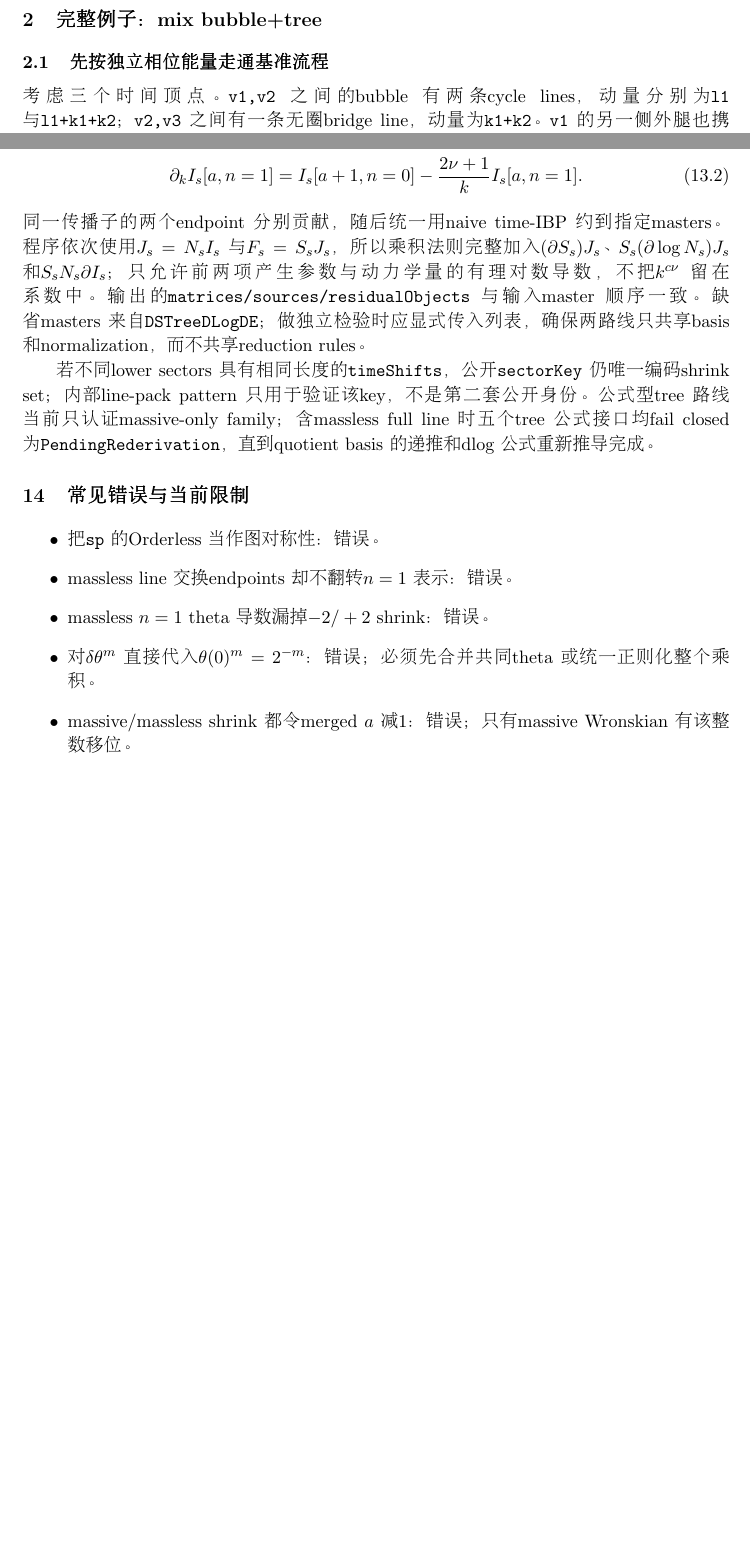
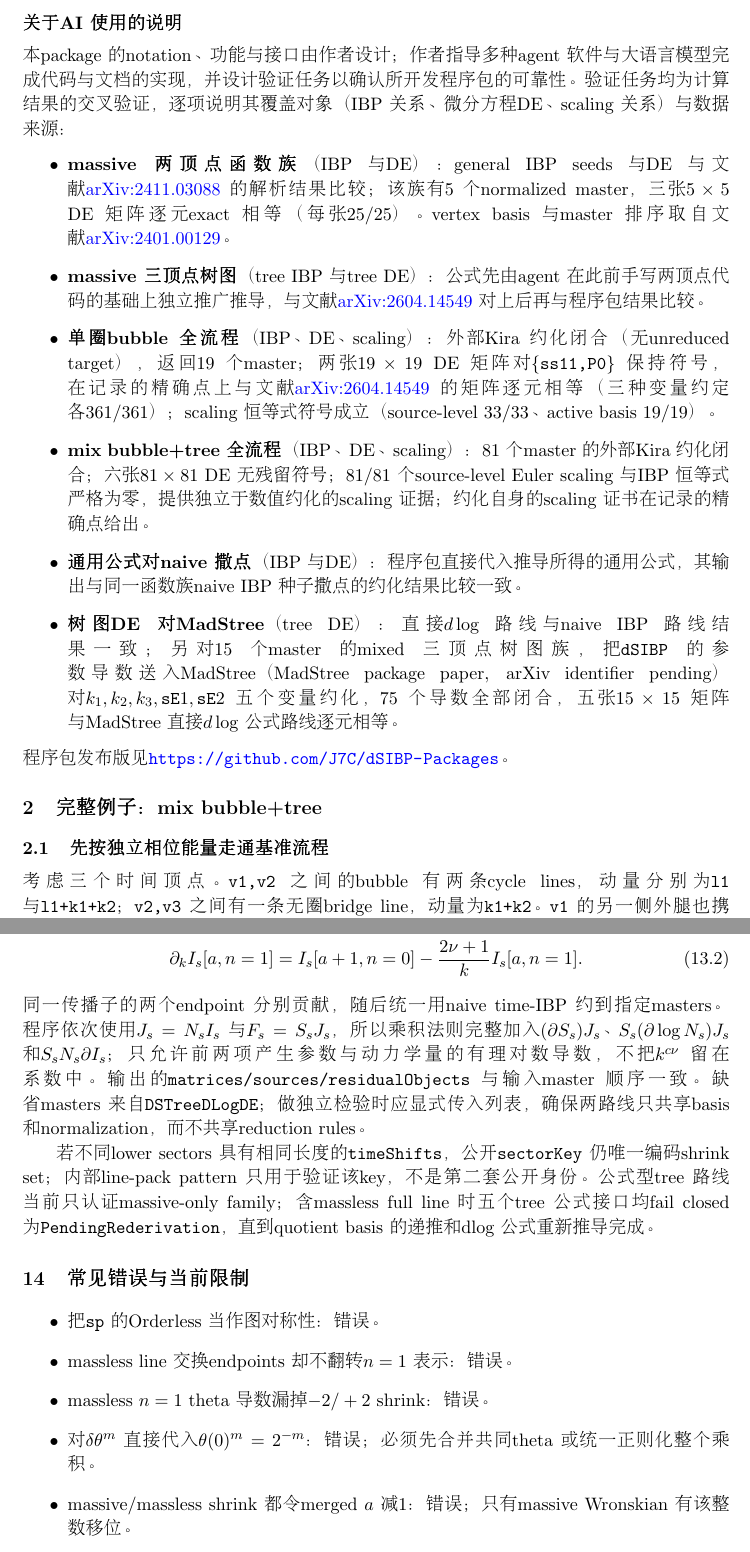
Before and after one commit to J7C/dSIBP-Packages, a LaTeX document (dSIBP/Documentation/dSIBP_user_manual.tex): two parts of pages 5 and 32 of 34 before the commit and two parts of pages 5 and 33 of 35 after it, joined at a grey line, cut at the place of the change, the shorter picture padded with empty space. Compiled offline with pdfLaTeX.

Commit message:
Add the itemized AI-use statement to the dSIBP manual
The statement names each verification task, which part of the workflow it
cross-checks (IBP relations, differential equations, scaling relations) and where
the reference data come from, so the release manual carries the same disclosure
as the development copy.

Verification: the tex is byte-identical to the development-tree manual (cmp); the
PDF was rebuilt in place rather than copied, 35 pages with zero errors, zero
overfull boxes and no undefined references or citations, and its pdftotext
output matches the development PDF line for line. No LaTeX intermediates remain
in the documentation directory.

```diff
--- a/dSIBP/Documentation/dSIBP_user_manual.tex
+++ b/dSIBP/Documentation/dSIBP_user_manual.tex
@@ -119,6 +119,22 @@ linearData = DSLinear[seeds,context];
 \texttt{b[e]+n[e,1]+n[e,2]==0 (mod 2)} 的全偶子空间；fixed bridge 不属于圈积分，不进入 parity constraints。\path{03_single_massive_sunrise/main.wl} 使用共同外腿能量 \texttt{kE}、圈外动量 \texttt{kL}、两个在 massless-line 交换下互换的 ISP，以及顶点/平行线 \texttt{symmetryRules}；它只生成全部 contact-reachable sector 的 general IBP seeds 和 \texttt{\{ss11,kE\}} general 参数微分算符。连续指标保持符号，不进入连续撒点、\texttt{linearData}、Kira、DE 或 scaling。
 
 \path{01_mixed_bubble_workflow.wl} 只在内存中构造 pre-reduction plan；03 与 05 不运行 Kira，05 也不写初始化目录。\path{04_pure_massive_bubble_closed_loop/main.wl} 展示外部 Kira 回读、DE 与 scaling；\path{06_mix_bubble_tree/} 同时给出其 81-master 完整流程的轻量输入/结果摘要。examples 不含独立 expected，也不启动 reduction。真实输入工作树由 Windows Wolfram 写入仓库外目录，Kira 2.3 在 WSL 的对应目录运行；发布副本只保留可读输入与摘要，已删除 \texttt{init/}、\texttt{kira/}、database、save、日志、reduction table、cache 和 DE 运行目录。
+
+\subsection*{关于 AI 使用的说明}
+本 package 的 notation、功能与接口由作者设计；作者指导多种 agent 软件与大语言模型完成代码与文档的实现，并设计验证任务以确认所开发程序包的可靠性。验证任务均为计算结果的交叉验证，逐项说明其覆盖对象（IBP 关系、微分方程 DE、scaling 关系）与数据来源：
+\begin{itemize}
+  \item \textbf{massive 两顶点函数族}（IBP 与 DE）：general IBP seeds 与 DE 与文献
+    \href{https://arxiv.org/abs/2411.03088}{arXiv:2411.03088} 的解析结果比较；该族有 5 个 normalized master，三张 $5\times5$ DE 矩阵逐元 exact 相等（每张 $25/25$）。vertex basis 与 master 排序取自文献
+    \href{https://arxiv.org/abs/2401.00129}{arXiv:2401.00129}。
+  \item \textbf{massive 三顶点树图}（tree IBP 与 tree DE）：公式先由 agent 在此前手写两顶点代码的基础上独立推广推导，与文献
+    \href{https://arxiv.org/abs/2604.14549}{arXiv:2604.14549} 对上后再与程序包结果比较。
+  \item \textbf{单圈 bubble 全流程}（IBP、DE、scaling）：外部 Kira 约化闭合（无 unreduced target），返回 19 个 master；两张 $19\times19$ DE 矩阵对 \texttt{\{ss11,P0\}} 保持符号，在记录的精确点上与文献
+    \href{https://arxiv.org/abs/2604.14549}{arXiv:2604.14549} 的矩阵逐元相等（三种变量约定各 $361/361$）；scaling 恒等式符号成立（source-level $33/33$、active basis $19/19$）。
+  \item \textbf{mix bubble+tree 全流程}（IBP、DE、scaling）：81 个 master 的外部 Kira 约化闭合；六张 $81\times81$ DE 无残留符号；$81/81$ 个 source-level Euler scaling 与 IBP 恒等式严格为零，提供独立于数值约化的 scaling 证据；约化自身的 scaling 证书在记录的精确点给出。
+  \item \textbf{通用公式对 naive 撒点}（IBP 与 DE）：程序包直接代入推导所得的通用公式，其输出与同一函数族 naive IBP 种子撒点的约化结果比较一致。
+  \item \textbf{树图 DE 对 MadStree}（tree DE）：直接 $d\log$ 路线与 naive IBP 路线结果一致；另对 15 个 master 的 mixed 三顶点树图族，把 \texttt{dSIBP} 的参数导数送入 MadStree（MadStree package paper, arXiv identifier pending）对 $k_1,k_2,k_3,\texttt{sE}1,\texttt{sE}2$ 五个变量约化，75 个导数全部闭合，五张 $15\times15$ 矩阵与 MadStree 直接 $d\log$ 公式路线逐元相等。
+\end{itemize}
+程序包发布版见 \url{https://github.com/J7C/dSIBP-Packages}。
 
 \section{完整例子：mix bubble+tree}
 
```
Also changed, not shown: dSIBP/Documentation/dSIBP_user_manual.pdf.
